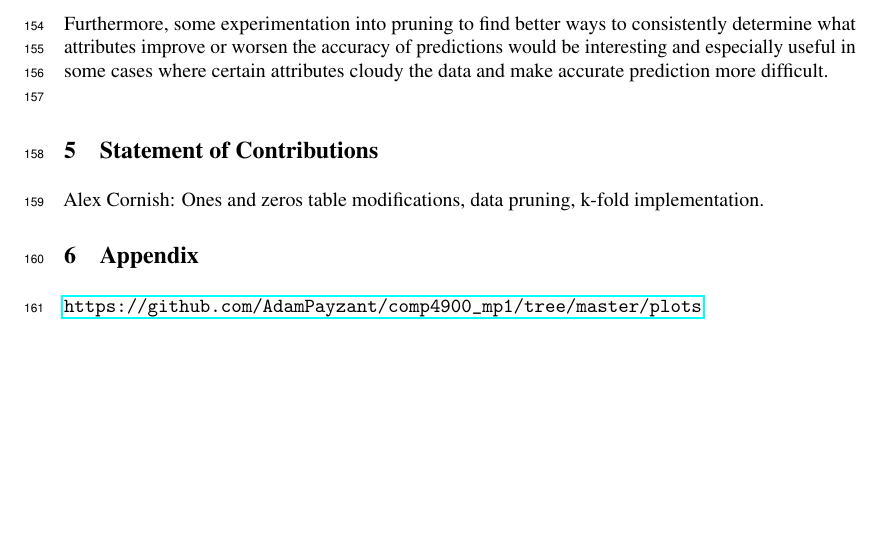
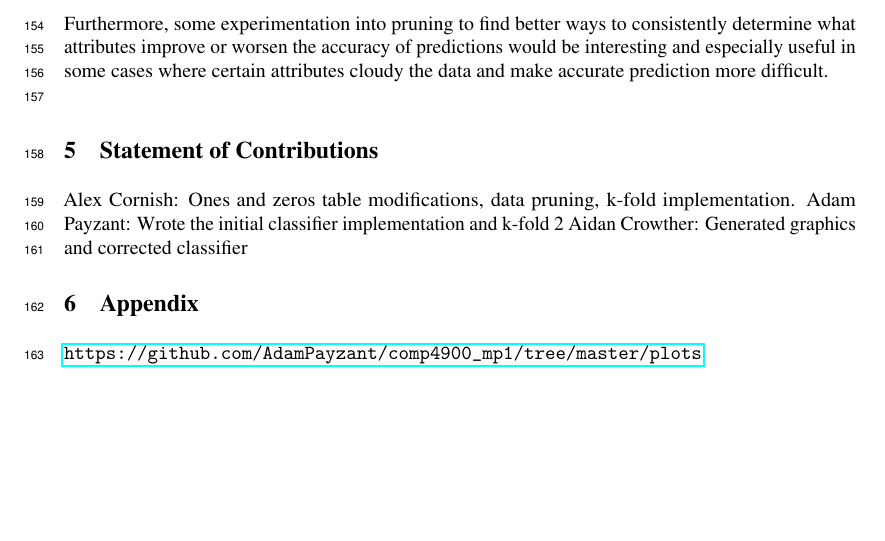
Before and after one commit to AdamPayzant/comp4900_mp1, a LaTeX paper (Report/A1.tex): part of page 4 of 4, cut so that both start at the same text. Compiled offline with pdfLaTeX.

Commit message:
Updated pdf

```diff
--- a/Report/A1.tex
+++ b/Report/A1.tex
@@ -131,6 +131,8 @@ Furthermore, some experimentation into pruning to find better ways to consistent
 \section{Statement of Contributions}
 
 Alex Cornish: Ones and zeros table modifications, data pruning, k-fold implementation.
+Adam Payzant: Wrote the initial classifier implementation and k-fold 2
+Aidan Crowther: Generated graphics and corrected classifier
 
 \section{Appendix}
 
```
Also changed, not shown: Report/A1.pdf, 6 other files.
